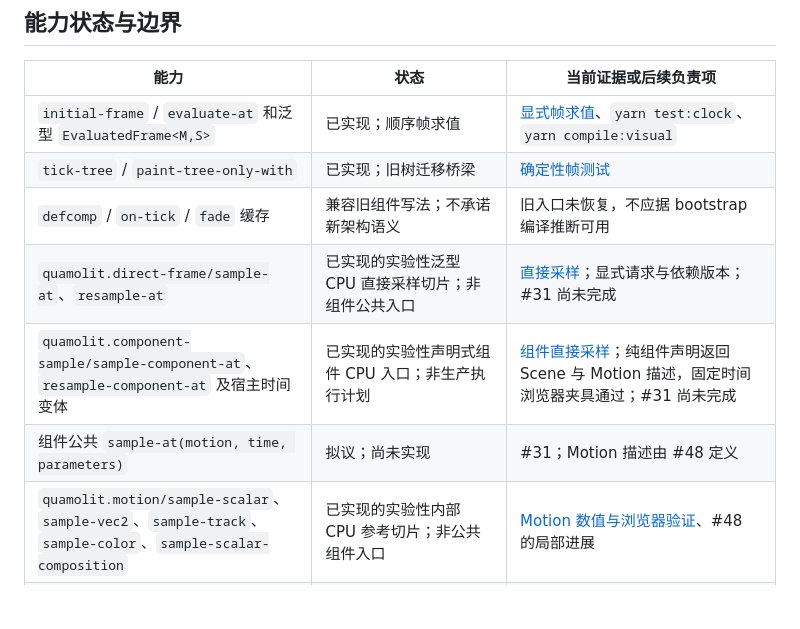
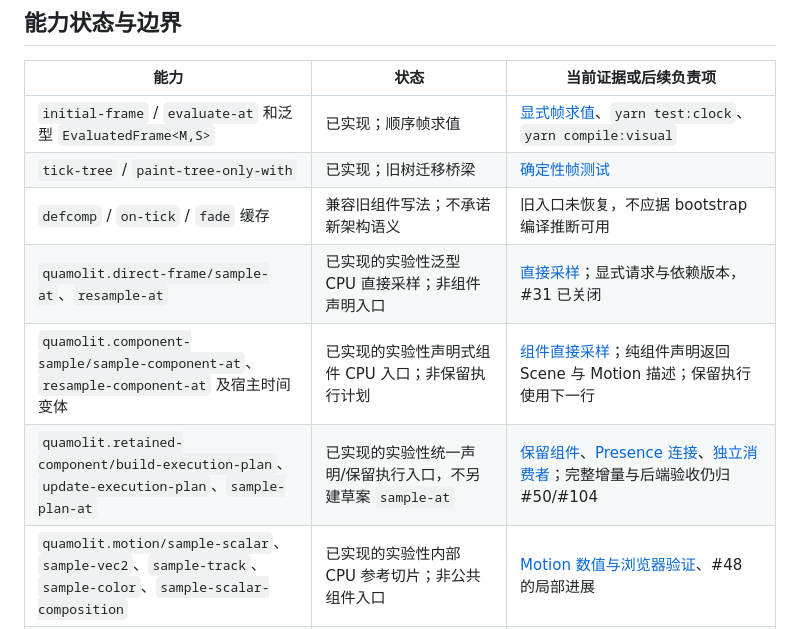
Before and after one commit to Quamolit/quamolit, a Markdown page: docs/api-contract.md, the part around the change. Drawn GitHub-style; blank space fills up the shorter version.

```diff
--- a/docs/api-contract.md
+++ b/docs/api-contract.md
@@ -153,9 +153,9 @@ alpha 阶段也不静默破坏稳定合同。稳定 API 的破坏性修改须在
 | `initial-frame` / `evaluate-at` 和泛型 `EvaluatedFrame<M,S>` | 已实现；顺序帧求值 | [显式帧求值](frame-evaluation.md)、`yarn test:clock`、`yarn compile:visual` |
 | `tick-tree` / `paint-tree-only-with` | 已实现；旧树迁移桥梁 | [确定性帧测试](../test/README.md) |
 | `defcomp` / `on-tick` / `fade` 缓存 | 兼容旧组件写法；不承诺新架构语义 | 旧入口未恢复，不应据 bootstrap 编译推断可用 |
-| `quamolit.direct-frame/sample-at`、`resample-at` | 已实现的实验性泛型 CPU 直接采样切片；非组件公共入口 | [直接采样](direct-frame-sampling.md)；显式请求与依赖版本；#31 尚未完成 |
-| `quamolit.component-sample/sample-component-at`、`resample-component-at` 及宿主时间变体 | 已实现的实验性声明式组件 CPU 入口；非生产执行计划 | [组件直接采样](component-sample.md)；纯组件声明返回 Scene 与 Motion 描述，固定时间浏览器夹具通过；#31 尚未完成 |
-| 组件公共 `sample-at(motion, time, parameters)` | 拟议；尚未实现 | #31；Motion 描述由 #48 定义 |
+| `quamolit.direct-frame/sample-at`、`resample-at` | 已实现的实验性泛型 CPU 直接采样；非组件声明入口 | [直接采样](direct-frame-sampling.md)；显式请求与依赖版本，#31 已关闭 |
+| `quamolit.component-sample/sample-component-at`、`resample-component-at` 及宿主时间变体 | 已实现的实验性声明式组件 CPU 入口；非保留执行计划 | [组件直接采样](component-sample.md)；纯组件声明返回 Scene 与 Motion 描述；保留执行使用下一行 |
+| `quamolit.retained-component/build-execution-plan`、`update-execution-plan`、`sample-plan-at` | 已实现的实验性统一声明/保留执行入口，不另建草案 `sample-at` | [保留组件](retained-component.md)、[Presence 连接](presence-component.md)、[独立消费者](isolated-consumer.md)；完整增量与后端验收仍归 #50/#104 |
 | `quamolit.motion/sample-scalar`、`sample-vec2`、`sample-track`、`sample-color`、`sample-scalar-composition` | 已实现的实验性内部 CPU 参考切片；非公共组件入口 | [Motion 数值与浏览器验证](motion-scalar.md)、#48 的局部进展 |
 | `CpuScalarDescriptor`、`CpuScalarRegistry`、`register-cpu-scalar`、`sample-cpu-scalar` | 已实现的实验性 CPU-only 标量扩展切片；非组件公共入口 | 描述符仅保存回调 ID，注册表不参与序列化，GPU 明确为 `unsupported`；[Motion 数值与浏览器验证](motion-scalar.md) |
 | `quamolit.motion-cpu/CpuFunctionRequest<I>`、`CpuFunctionRegistry<I,O>`、`sample-function`、`resample-function` | 已实现的实验性泛型 CPU-only 扩展切片；非组件公共入口 | 显式输入/输出校验和六类依赖版本；Vec2 浏览器夹具通过，回调本身不序列化；[泛型 CPU 扩展](cpu-motion-extension.md) |
```
Also changed, not shown: docs/motion-scalar.md (+2 -2 lines), docs/plan-v3.md (+15 -5 lines).
